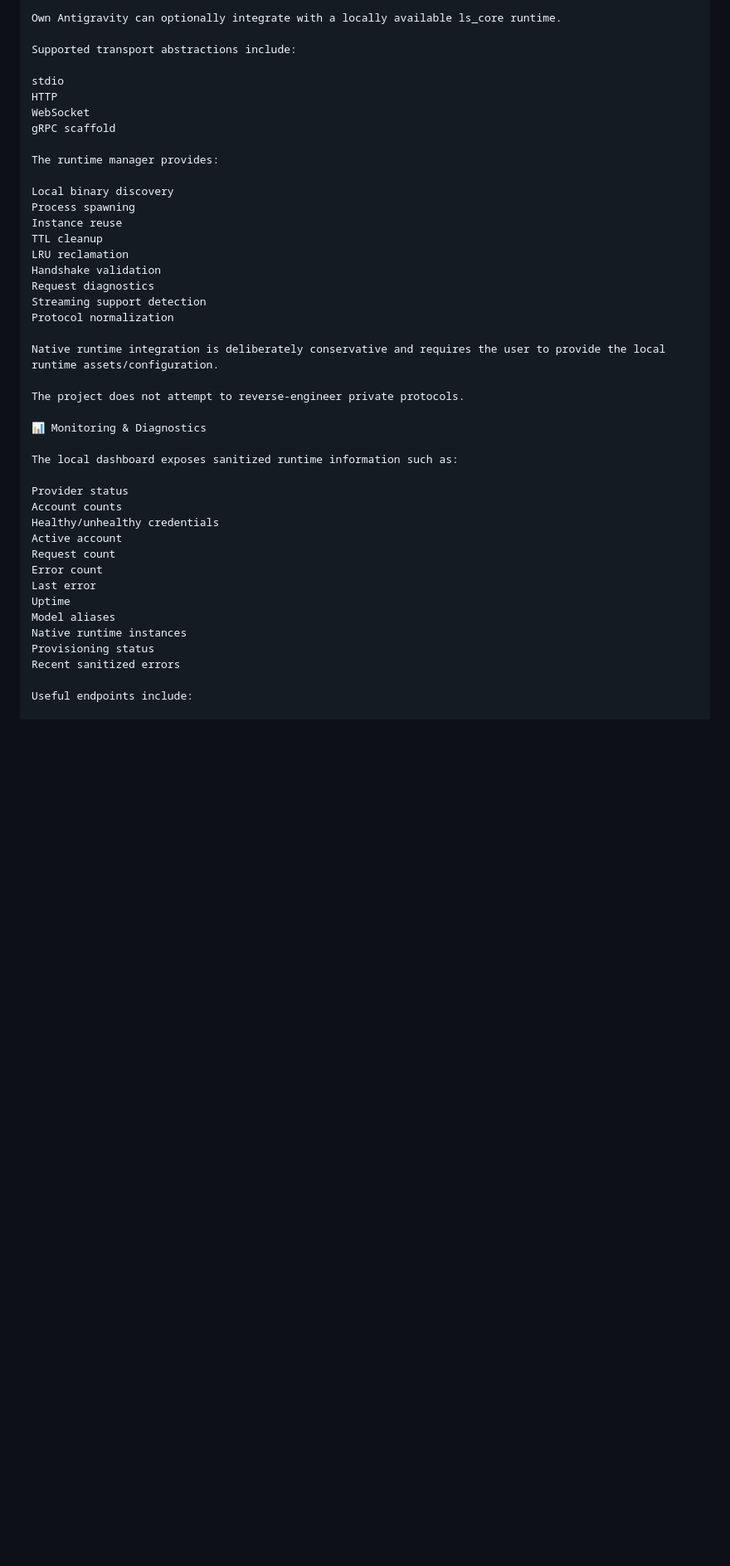
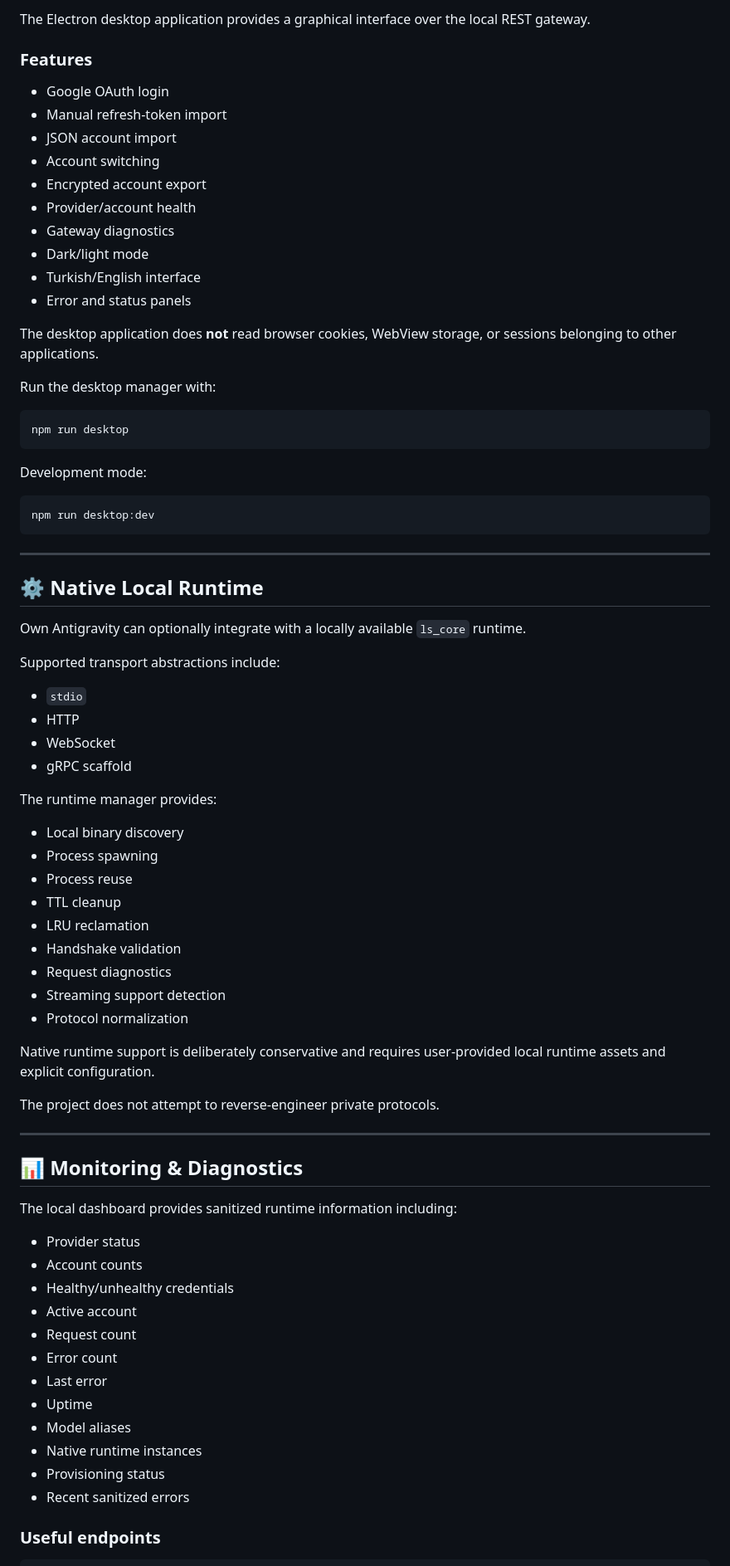
Before and after one commit to Mstfsak07/own-antigravity, a Markdown page: README.md, the part around one of its changes. Shown at 83% size. Drawn GitHub-style; blank space fills up the shorter version.

````diff
--- a/README.md
+++ b/README.md
@@ -214,48 +242,84 @@ The desktop application does not read browser cookies, WebView storage, or sessi
 
-Own Antigravity can optionally integrate with a locally available ls_core runtime.
+The Electron desktop application provides a graphical interface over the local REST gateway.
+
+### Features
+
+- Google OAuth login
+- Manual refresh-token import
+- JSON account import
+- Account switching
+- Encrypted account export
+- Provider/account health
+- Gateway diagnostics
+- Dark/light mode
+- Turkish/English interface
+- Error and status panels
+
+The desktop application does **not** read browser cookies, WebView storage, or sessions belonging to other applications.
+
+Run the desktop manager with:
+
+```bash
+npm run desktop
+```
+
+Development mode:
+
+```bash
+npm run desktop:dev
+```
+
+---
+
+## ⚙️ Native Local Runtime
+
+Own Antigravity can optionally integrate with a locally available `ls_core` runtime.
 
 Supported transport abstractions include:
 
-stdio
-HTTP
-WebSocket
-gRPC scaffold
+- `stdio`
+- HTTP
+- WebSocket
+- gRPC scaffold
 
 The runtime manager provides:
 
-Local binary discovery
-Process spawning
-Instance reuse
-TTL cleanup
-LRU reclamation
-Handshake validation
-Request diagnostics
-Streaming support detection
-Protocol normalization
+- Local binary discovery
+- Process spawning
+- Process reuse
+- TTL cleanup
+- LRU reclamation
+- Handshake validation
+- Request diagnostics
+- Streaming support detection
+- Protocol normalization
 
-Native runtime integration is deliberately conservative and requires the user to provide the local runtime assets/configuration.
+Native runtime support is deliberately conservative and requires user-provided local runtime assets and explicit configuration.
 
 The project does not attempt to reverse-engineer private protocols.
 
-📊 Monitoring & Diagnostics
+---
 
-The local dashboard exposes sanitized runtime information such as:
+## 📊 Monitoring & Diagnostics
 
-Provider status
-Account counts
-Healthy/unhealthy credentials
-Active account
-Request count
-Error count
-Last error
-Uptime
-Model aliases
-Native runtime instances
-Provisioning status
-Recent sanitized errors
+The local dashboard provides sanitized runtime information including:
 
-Useful endpoints include:
+- Provider status
+- Account counts
+- Healthy/unhealthy credentials
+- Active account
+- Request count
+- Error count
+- Last error
+- Uptime
+- Model aliases
+- Native runtime instances
+- Provisioning status
+- Recent sanitized errors
 
+### Useful endpoints
+
+```text
 GET  /health
 GET  /health/providers
 GET  /health/accounts
````
Also changed, not shown: other parts of README.md (+306 -205 lines).
